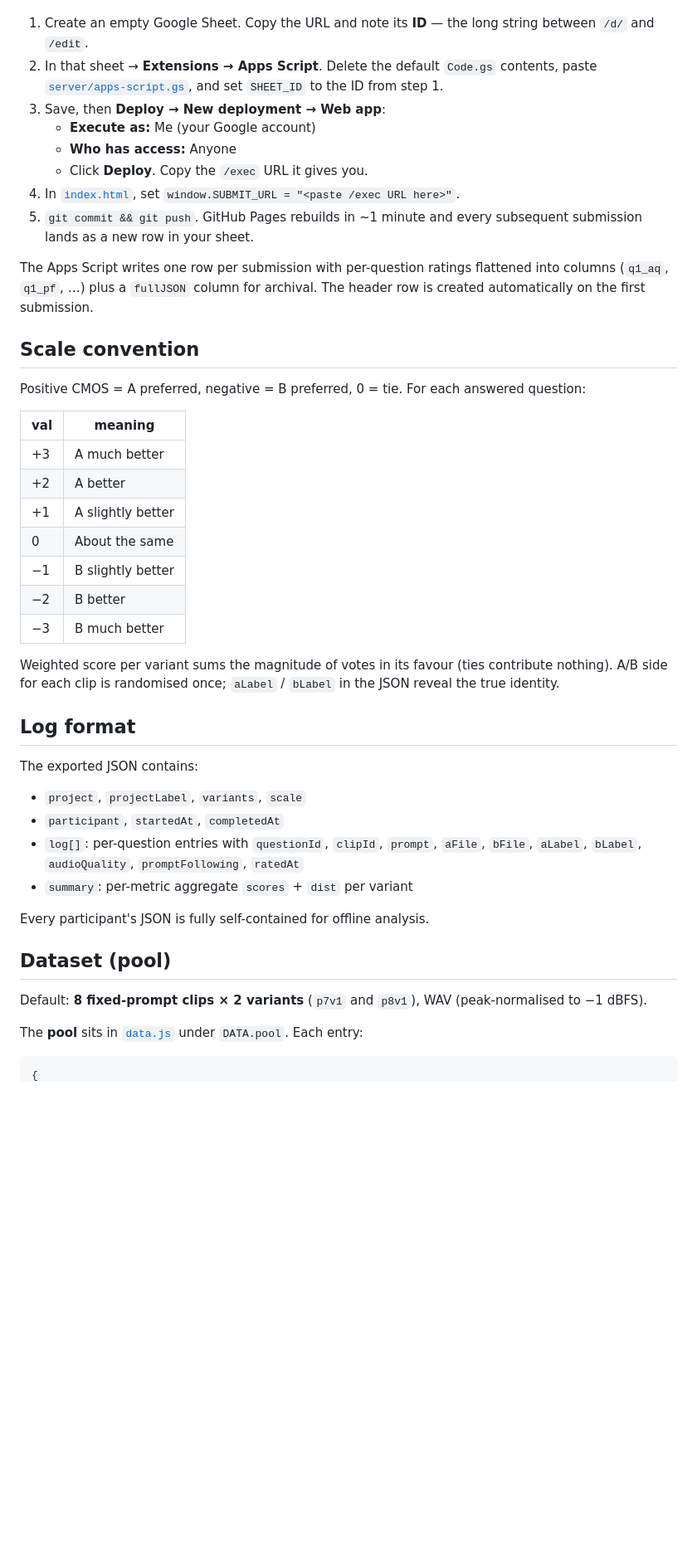
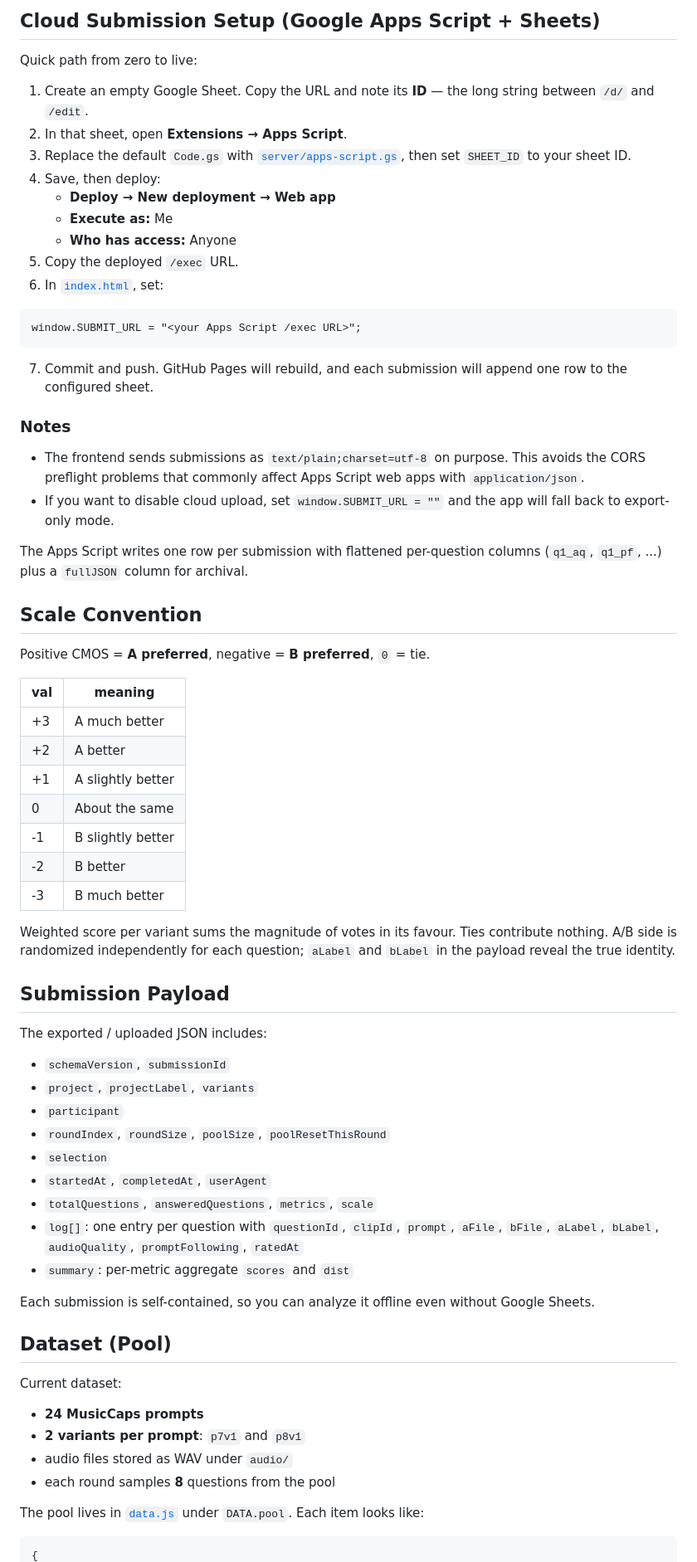
Before and after one commit to Lanternko/audio-ab-test, a Markdown page: README.md, the part around one of its changes. Shown at 83% size. GitHub-like rendering; blank space fills up the shorter version.

Commit message:
docs: align README with current submission and storage flow

````diff
--- a/README.md
+++ b/README.md
@@ -39,47 +74,72 @@ Five-minute path from zero to live:
+## Cloud Submission Setup (Google Apps Script + Sheets)
+
+Quick path from zero to live:
 
 1. Create an empty Google Sheet. Copy the URL and note its **ID** — the long string between `/d/` and `/edit`.
-2. In that sheet → **Extensions → Apps Script**. Delete the default `Code.gs` contents, paste [`server/apps-script.gs`](server/apps-script.gs), and set `SHEET_ID` to the ID from step 1.
-3. Save, then **Deploy → New deployment → Web app**:
-   - **Execute as:** Me (your Google account)
+2. In that sheet, open **Extensions → Apps Script**.
+3. Replace the default `Code.gs` with [`server/apps-script.gs`](server/apps-script.gs), then set `SHEET_ID` to your sheet ID.
+4. Save, then deploy:
+   - **Deploy → New deployment → Web app**
+   - **Execute as:** Me
    - **Who has access:** Anyone
-   - Click **Deploy**. Copy the `/exec` URL it gives you.
-4. In [`index.html`](index.html), set `window.SUBMIT_URL = "<paste /exec URL here>"`.
-5. `git commit && git push`. GitHub Pages rebuilds in ~1 minute and every subsequent submission lands as a new row in your sheet.
+5. Copy the deployed `/exec` URL.
+6. In [`index.html`](index.html), set:
 
-The Apps Script writes one row per submission with per-question ratings flattened into columns (`q1_aq`, `q1_pf`, …) plus a `fullJSON` column for archival. The header row is created automatically on the first submission.
+```html
+window.SUBMIT_URL = "<your Apps Script /exec URL>";
+```
 
-## Scale convention
+7. Commit and push. GitHub Pages will rebuild, and each submission will append one row to the configured sheet.
 
-Positive CMOS = A preferred, negative = B preferred, 0 = tie.
-For each answered question:
+### Notes
 
-| val | meaning           |
-|-----|-------------------|
-| +3  | A much better     |
-| +2  | A better          |
-| +1  | A slightly better |
-|  0  | About the same    |
-| −1  | B slightly better |
-| −2  | B better          |
-| −3  | B much better     |
+- The frontend sends submissions as `text/plain;charset=utf-8` on purpose. This avoids the CORS preflight problems that commonly affect Apps Script web apps with `application/json`.
+- If you want to disable cloud upload, set `window.SUBMIT_URL = ""` and the app will fall back to export-only mode.
 
-Weighted score per variant sums the magnitude of votes in its favour (ties contribute nothing). A/B side for each clip is randomised once; `aLabel` / `bLabel` in the JSON reveal the true identity.
+The Apps Script writes one row per submission with flattened per-question columns (`q1_aq`, `q1_pf`, ...) plus a `fullJSON` column for archival.
 
-## Log format
+## Scale Convention
 
-The exported JSON contains:
+Positive CMOS = **A preferred**, negative = **B preferred**, `0` = tie.
 
-- `project`, `projectLabel`, `variants`, `scale`
-- `participant`, `startedAt`, `completedAt`
-- `log[]`: per-question entries with `questionId`, `clipId`, `prompt`, `aFile`, `bFile`, `aLabel`, `bLabel`, `audioQuality`, `promptFollowing`, `ratedAt`
-- `summary`: per-metric aggregate `scores` + `dist` per variant
+| val | meaning |
+|-----|---------|
+| +3 | A much better |
+| +2 | A better |
+| +1 | A slightly better |
+| 0 | About the same |
+| -1 | B slightly better |
+| -2 | B better |
+| -3 | B much better |
 
-Every participant's JSON is fully self-contained for offline analysis.
+Weighted score per variant sums the magnitude of votes in its favour. Ties contribute nothing. A/B side is randomized independently for each question; `aLabel` and `bLabel` in the payload reveal the true identity.
 
-## Dataset (pool)
+## Submission Payload
 
-Default: **8 fixed-prompt clips × 2 variants** (`p7v1` and `p8v1`), WAV (peak-normalised to −1 dBFS).
+The exported / uploaded JSON includes:
 
-The **pool** sits in [`data.js`](data.js) under `DATA.pool`. Each entry:
+- `schemaVersion`, `submissionId`
+- `project`, `projectLabel`, `variants`
+- `participant`
+- `roundIndex`, `roundSize`, `poolSize`, `poolResetThisRound`
+- `selection`
+- `startedAt`, `completedAt`, `userAgent`
+- `totalQuestions`, `answeredQuestions`, `metrics`, `scale`
+- `log[]`: one entry per question with `questionId`, `clipId`, `prompt`, `aFile`, `bFile`, `aLabel`, `bLabel`, `audioQuality`, `promptFollowing`, `ratedAt`
+- `summary`: per-metric aggregate `scores` and `dist`
+
+Each submission is self-contained, so you can analyze it offline even without Google Sheets.
+
+## Dataset (Pool)
+
+Current dataset:
+
+- **24 MusicCaps prompts**
+- **2 variants per prompt**: `p7v1` and `p8v1`
+- audio files stored as WAV under `audio/`
+- each round samples **8** questions from the pool
+
+The pool lives in [`data.js`](data.js) under `DATA.pool`. Each item looks like:
+
 ```js
 {
````
Also changed, not shown: other parts of README.md (+72 -36 lines).
